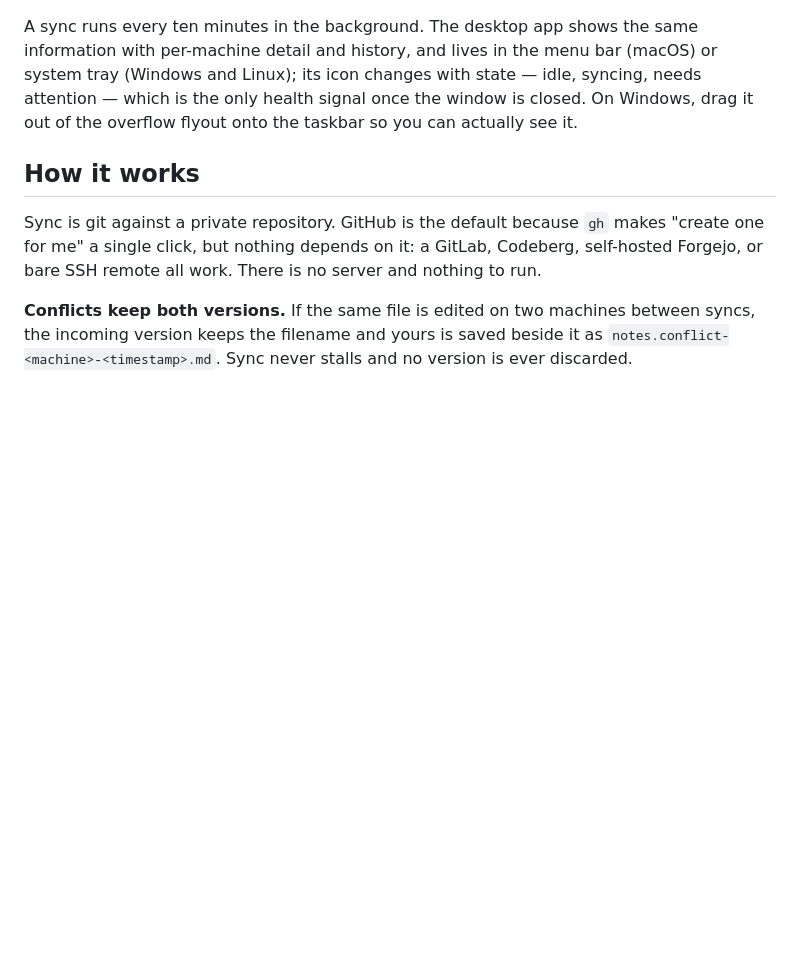
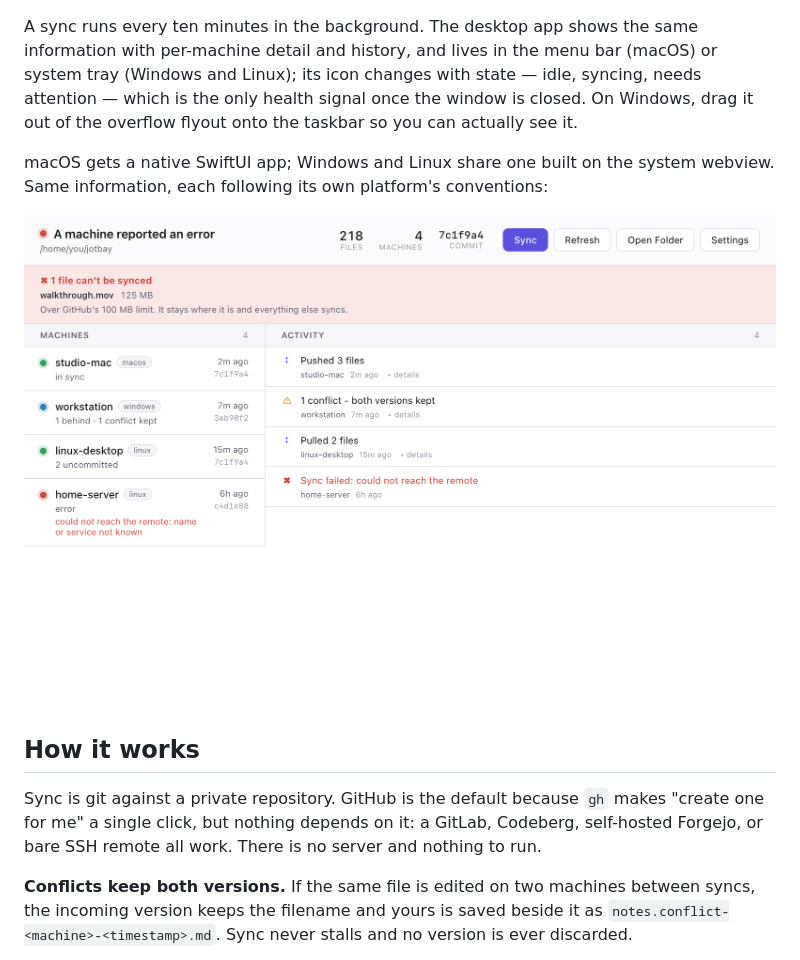
Before and after one commit to nicglazkov/jotbay, a Markdown page: README.md, the part around the change. GitHub-like rendering; pictures changed too: docs/images/tauri-main.png (added); blank space fills up the shorter version.

```diff
--- a/README.md
+++ b/README.md
@@ -79,6 +79,11 @@ information with per-machine detail and history, and lives in the menu bar
 syncing, needs attention — which is the only health signal once the window is
 closed. On Windows, drag it out of the overflow flyout onto the taskbar so you
 can actually see it.
+
+macOS gets a native SwiftUI app; Windows and Linux share one built on the system
+webview. Same information, each following its own platform's conventions:
+
+![The Windows and Linux window](docs/images/tauri-main.png)
 
 ## How it works
 
```
Also changed, not shown: docs/images/tauri-first-run.png (added), docs/images/tauri-main-dark.png (added), 3 other files.
